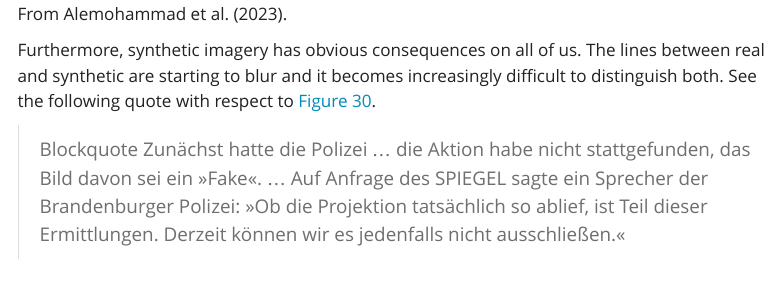
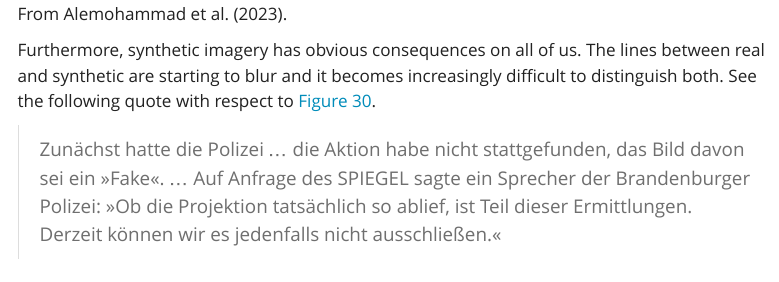
Before and after one commit to marco-willi/cas-dl-compvis-lectures-hs2025, a Quarto document (pages/lectures/generative_models.qmd): the page in a window 1100 px wide, from 12820 px down. Rendered offline with R 4.5, knitr and Pandoc in place of Quarto, with nearby package versions; menus at the side of the page are left out; long lines of code are wrapped.

Commit message:
fix typo

```diff
--- a/pages/lectures/generative_models.qmd
+++ b/pages/lectures/generative_models.qmd
@@ -623,7 +623,7 @@ Example: Deterioration of generated image quality under pollution or domain shif
 Furthermore, synthetic imagery has obvious consequences on all of us. The lines between real and synthetic are starting to blur and it becomes increasingly difficult to distinguish both. See the following quote with respect to @fig-genai-real-or-not-musk.
 
 
-> Blockquote Zunächst hatte die Polizei … die Aktion habe nicht stattgefunden, das Bild davon sei ein »Fake«. ... Auf Anfrage des SPIEGEL sagte ein Sprecher der Brandenburger Polizei: »Ob die Projektion tatsächlich so ablief, ist Teil dieser Ermittlungen. Derzeit können wir es jedenfalls nicht ausschließen.«
+> Zunächst hatte die Polizei … die Aktion habe nicht stattgefunden, das Bild davon sei ein »Fake«. ... Auf Anfrage des SPIEGEL sagte ein Sprecher der Brandenburger Polizei: »Ob die Projektion tatsächlich so ablief, ist Teil dieser Ermittlungen. Derzeit können wir es jedenfalls nicht ausschließen.«
 
 
 ::: {#fig-genai-real-or-not-musk}
```
